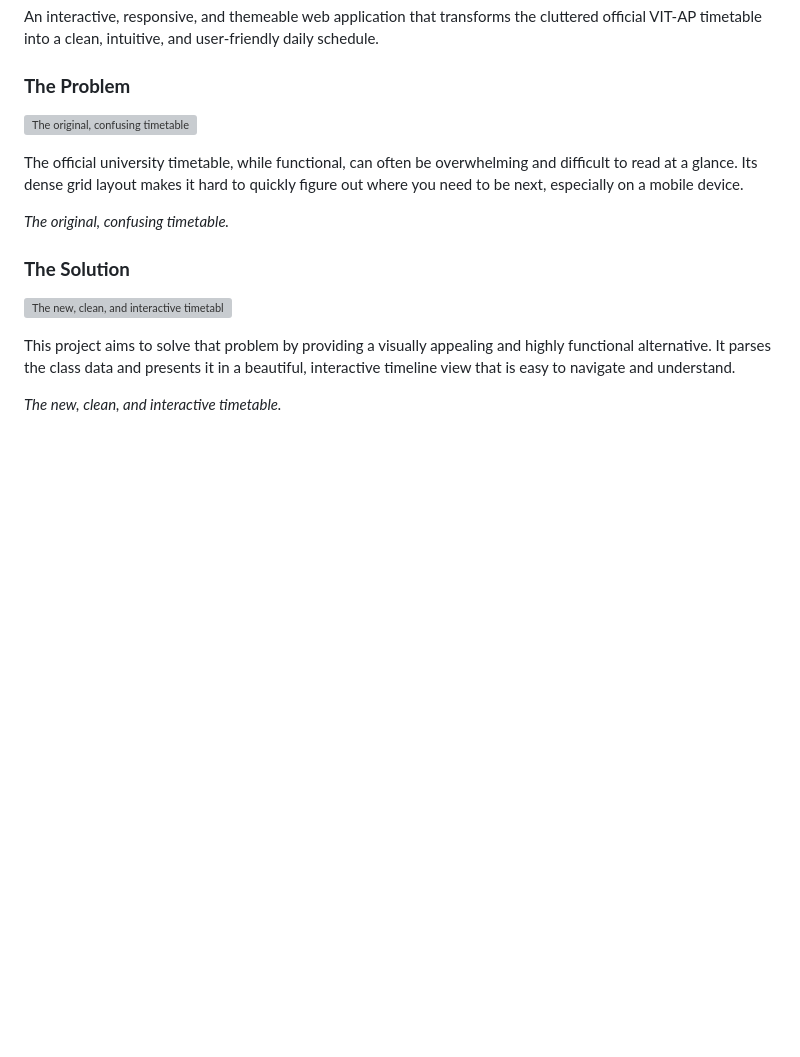
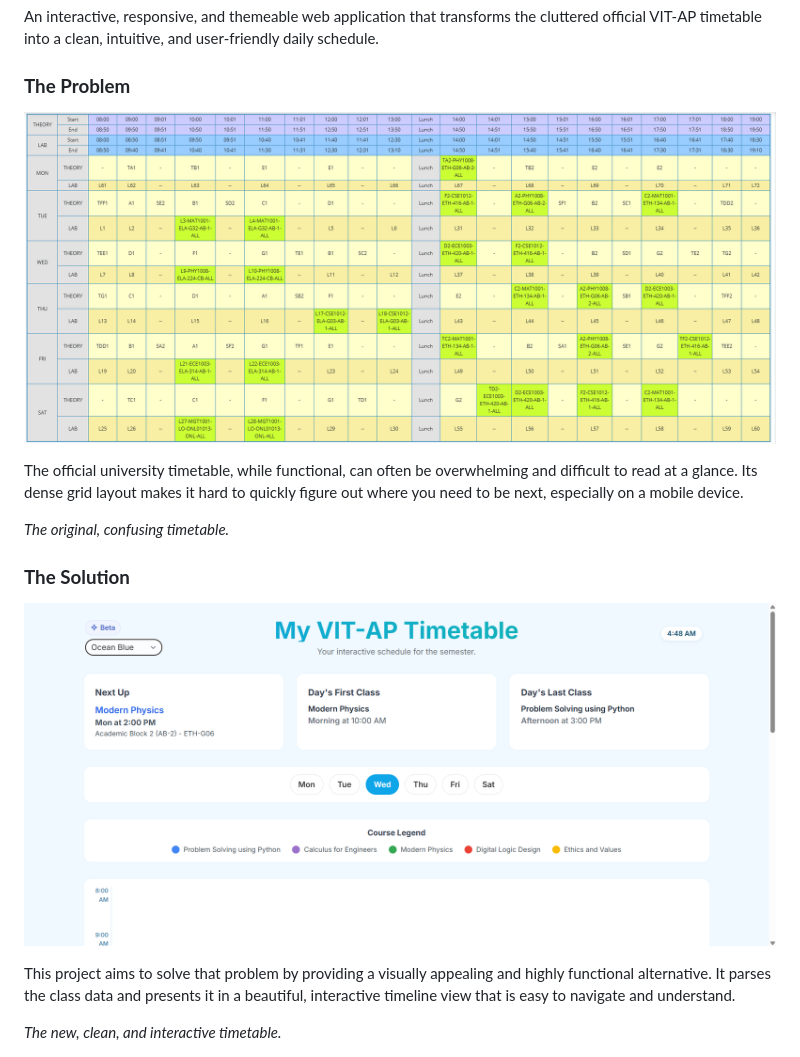
Before and after one commit to anuj7iwari/VIT-AP-Interactive-Timetable-Scheduler, a Markdown page: Readme.md, the part around the change. Drawn GitHub-style; blank space fills up the shorter version; grey boxes are pictures that could not be loaded.

```diff
--- a/Readme.md
+++ b/Readme.md
@@ -4,7 +4,7 @@ An interactive, responsive, and themeable web application that transforms the cl
 
 ### **The Problem**
 
-![The original, confusing timetable](./Screenshots/Screenshot1.png)
+![The original, confusing timetable](./Screenshot/Screenshot1.png)
 
 The official university timetable, while functional, can often be overwhelming and difficult to read at a glance. Its dense grid layout makes it hard to quickly figure out where you need to be next, especially on a mobile device.
 
@@ -12,7 +12,7 @@ The official university timetable, while functional, can often be overwhelming a
 
 ### **The Solution**
 
-![The new, clean, and interactive timetable](./Screenshots/Screenshot2.png)
+![The new, clean, and interactive timetable](./Screenshot/Screenshot2.png)
 
 This project aims to solve that problem by providing a visually appealing and highly functional alternative. It parses the class data and presents it in a beautiful, interactive timeline view that is easy to navigate and understand.
 
```
